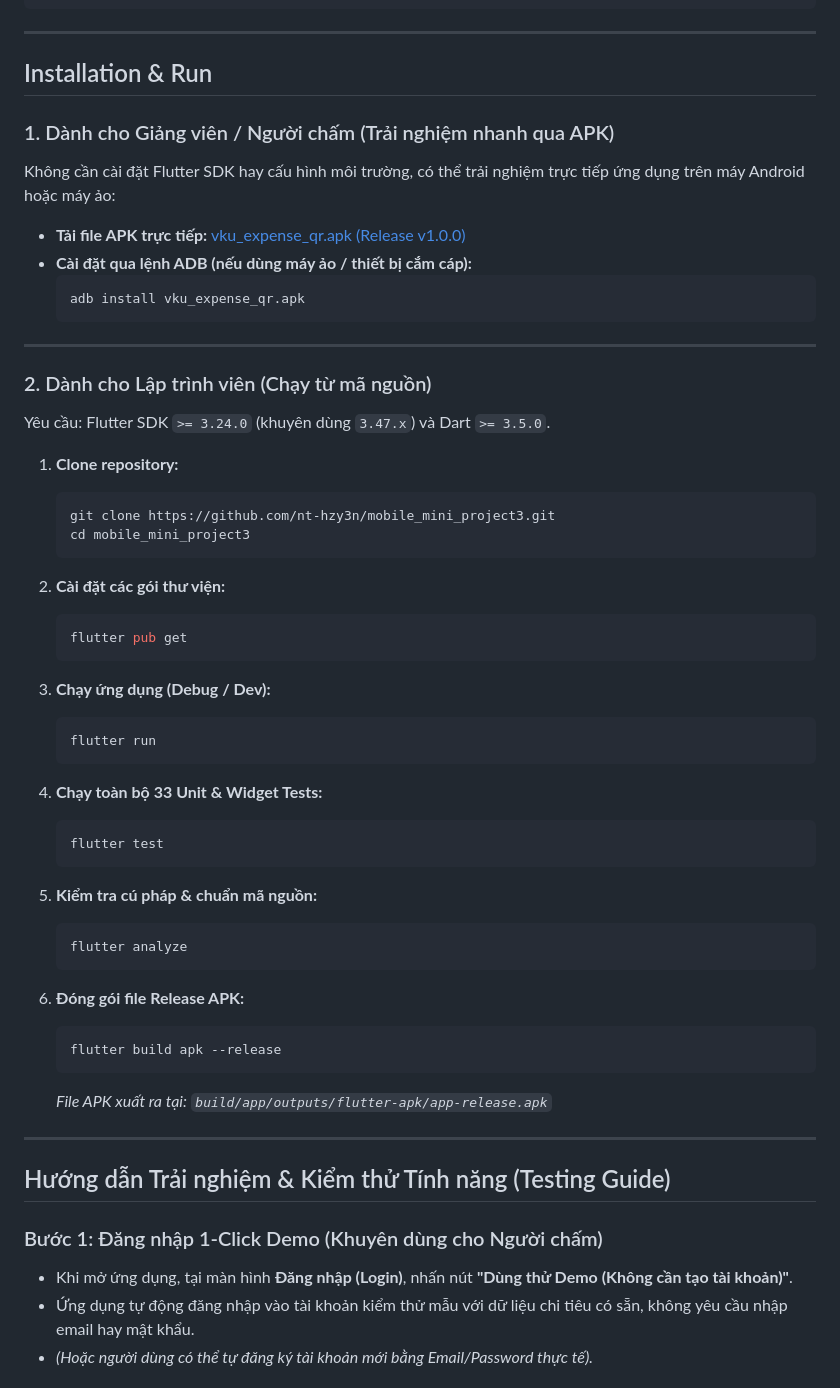
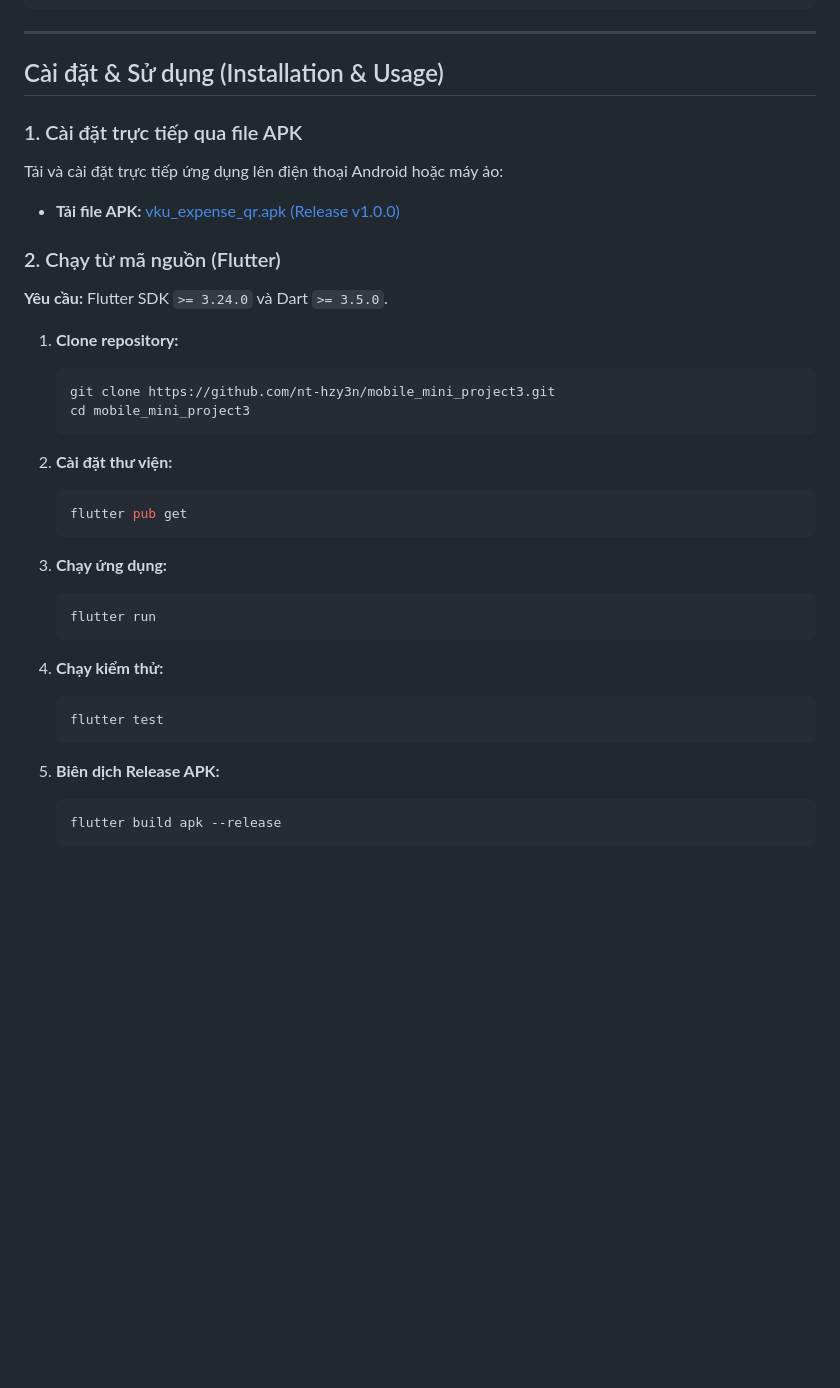
Before and after one commit to nt-hzy3n/mobile_mini_project3, a Markdown page: README.md, the part around one of its changes. GitHub-like rendering; blank space fills up the shorter version.

Commit message:
docs: standardize installation and usage section in README

````diff
--- a/README.md
+++ b/README.md
@@ -174,59 +174,38 @@ lib/
 
 ---
 
-## Installation & Run
+## Cài đặt & Sử dụng (Installation & Usage)
 
-### 1. Dành cho Giảng viên / Người chấm (Trải nghiệm nhanh qua APK)
-Không cần cài đặt Flutter SDK hay cấu hình môi trường, có thể trải nghiệm trực tiếp ứng dụng trên máy Android hoặc máy ảo:
-* **Tải file APK trực tiếp:** [vku_expense_qr.apk (Release v1.0.0)](https://github.com/nt-hzy3n/mobile_mini_project3/releases/download/v1.0.0/vku_expense_qr.apk)
-* **Cài đặt qua lệnh ADB (nếu dùng máy ảo / thiết bị cắm cáp):**
-  ```powershell
-  adb install vku_expense_qr.apk
-  ```
+### 1. Cài đặt trực tiếp qua file APK
+Tải và cài đặt trực tiếp ứng dụng lên điện thoại Android hoặc máy ảo:
+* **Tải file APK:** [vku_expense_qr.apk (Release v1.0.0)](https://github.com/nt-hzy3n/mobile_mini_project3/releases/download/v1.0.0/vku_expense_qr.apk)
 
----
-
-### 2. Dành cho Lập trình viên (Chạy từ mã nguồn)
-Yêu cầu: Flutter SDK `>= 3.24.0` (khuyên dùng `3.47.x`) và Dart `>= 3.5.0`.
+### 2. Chạy từ mã nguồn (Flutter)
+**Yêu cầu:** Flutter SDK `>= 3.24.0` và Dart `>= 3.5.0`.
 
 1. **Clone repository:**
-   ```powershell
+   ```bash
    git clone https://github.com/nt-hzy3n/mobile_mini_project3.git
    cd mobile_mini_project3
    ```
 
-2. **Cài đặt các gói thư viện:**
-   ```powershell
+2. **Cài đặt thư viện:**
+   ```bash
    flutter pub get
    ```
 
-3. **Chạy ứng dụng (Debug / Dev):**
-   ```powershell
+3. **Chạy ứng dụng:**
+   ```bash
    flutter run
    ```
 
-4. **Chạy toàn bộ 33 Unit & Widget Tests:**
-   ```powershell
+4. **Chạy kiểm thử:**
+   ```bash
    flutter test
    ```
 
-5. **Kiểm tra cú pháp & chuẩn mã nguồn:**
-   ```powershell
-   flutter analyze
+5. **Biên dịch Release APK:**
+   ```bash
+   flutter build apk --release
    ```
 
-6. **Đóng gói file Release APK:**
-   ```powershell
-   flutter build apk --release
-   ```
-   *File APK xuất ra tại: `build/app/outputs/flutter-apk/app-release.apk`*
-
----
-
-## Hướng dẫn Trải nghiệm & Kiểm thử Tính năng (Testing Guide)
-
-### Bước 1: Đăng nhập 1-Click Demo (Khuyên dùng cho Người chấm)
-* Khi mở ứng dụng, tại màn hình **Đăng nhập (Login)**, nhấn nút **"Dùng thử Demo (Không cần tạo tài khoản)"**.
-* Ứng dụng tự động đăng nhập vào tài khoản kiểm thử mẫu với dữ liệu chi tiêu có sẵn, không yêu cầu nhập email hay mật khẩu.
-* *(Hoặc người dùng có thể tự đăng ký tài khoản mới bằng Email/Password thực tế).*
-
````
Also changed, not shown: other parts of README.md (+6 -22 lines).
